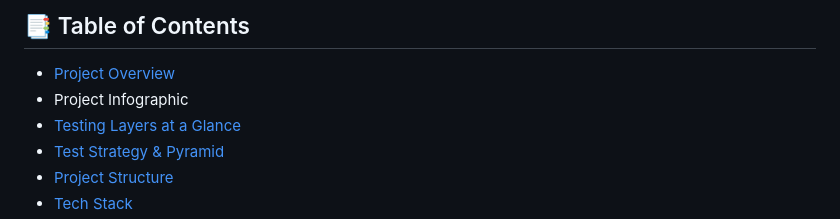
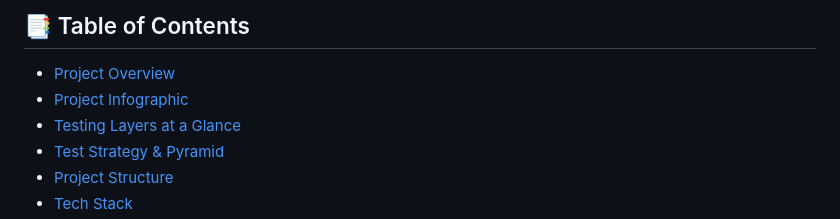
Before and after one commit to mariamelgandour/OpenCart-E2E-Testing, a Markdown page: README.md, the part around the change. GitHub-like rendering.

```diff
--- a/README.md
+++ b/README.md
@@ -29,7 +29,7 @@
 ## 📑 Table of Contents
 
 - [Project Overview](#-project-overview)
-- Project Infographic
+- [Project Infographic](#-project-infographic)
 - [Testing Layers at a Glance](#-testing-layers-at-a-glance)
 - [Test Strategy & Pyramid](#-test-strategy--pyramid)
 - [Project Structure](#-project-structure)
```
